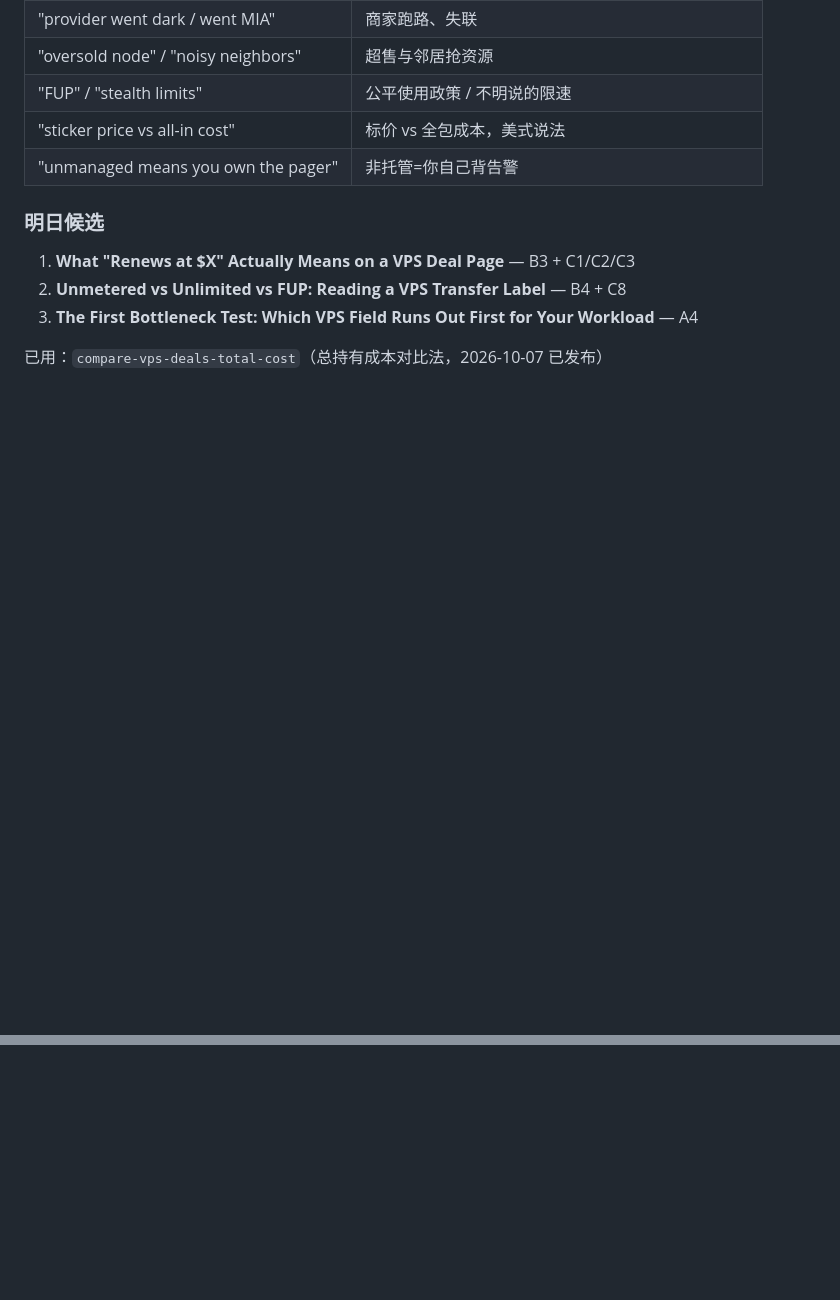
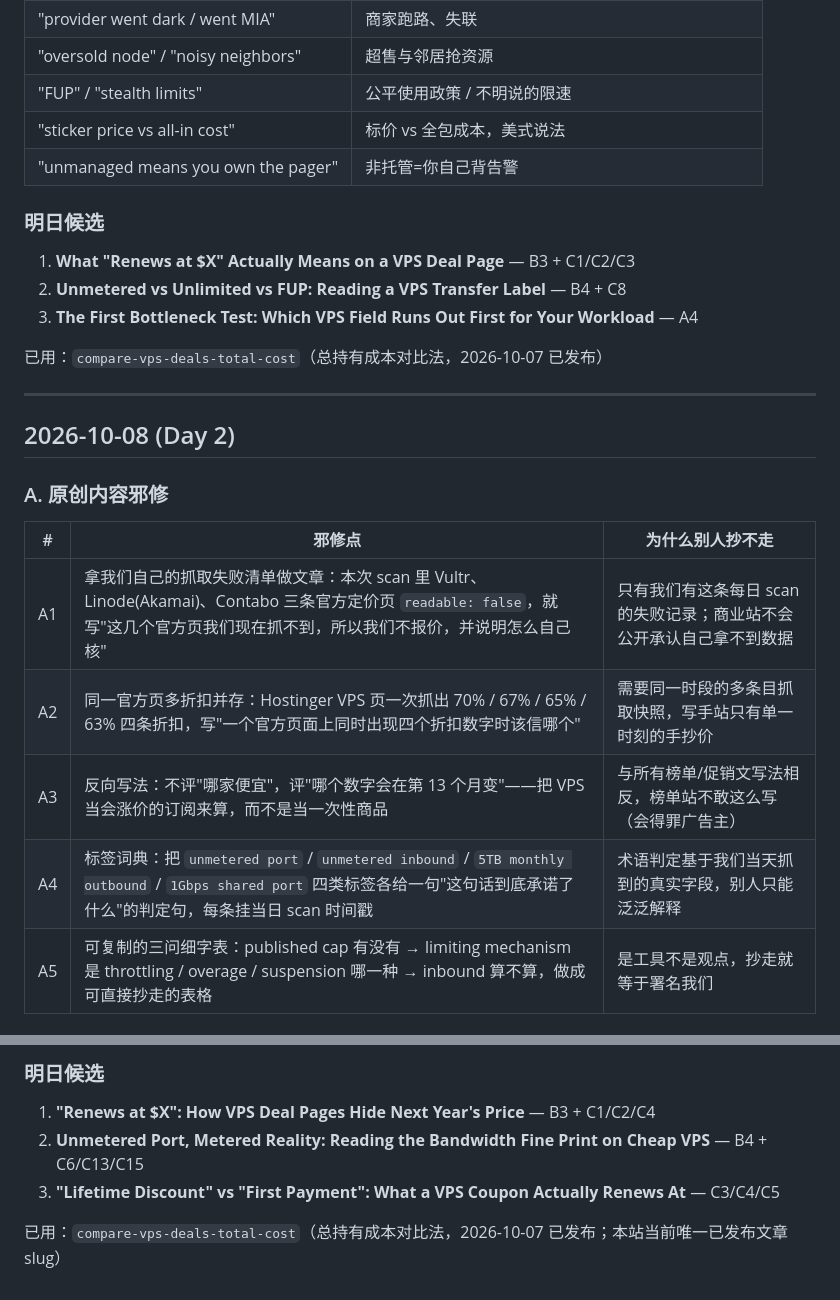
Before and after one commit to takasugiyuta/vps-deals-promo-radar, a Markdown page: docs/line3-daily-topics.md, 2 parts joined by grey strips. Rendered like a GitHub page; blank space fills up the shorter version.

Commit message:
Line 3 topic bank 2026-10-08

```diff
--- a/docs/line3-daily-topics.md
+++ b/docs/line3-daily-topics.md
@@ -59,3 +59,18 @@ Rules (locked):
 3. **The First Bottleneck Test: Which VPS Field Runs Out First for Your Workload** — A4
 
 已用：`compare-vps-deals-total-cost`（总持有成本对比法，2026-10-07 已发布）
+
+---
+
+## 2026-10-08 (Day 2)
+
+### A. 原创内容邪修
+
+| # | 邪修点 | 为什么别人抄不走 |
+|---|---|---|
+| A1 | 拿我们自己的抓取失败清单做文章：本次 scan 里 Vultr、Linode(Akamai)、Contabo 三条官方定价页 `readable: false`，就写"这几个官方页我们现在抓不到，所以我们不报价，并说明怎么自己核" | 只有我们有这条每日 scan 的失败记录；商业站不会公开承认自己拿不到数据 |
+| A2 | 同一官方页多折扣并存：Hostinger VPS 页一次抓出 70% / 67% / 65% / 63% 四条折扣，写"一个官方页面上同时出现四个折扣数字时该信哪个" | 需要同一时段的多条目抓取快照，写手站只有单一时刻的手抄价 |
+| A3 | 反向写法：不评"哪家便宜"，评"哪个数字会在第 13 个月变"——把 VPS 当会涨价的订阅来算，而不是当一次性商品 | 与所有榜单/促销文写法相反，榜单站不敢这么写（会得罪广告主） |
+| A4 | 标签词典：把 `unmetered port` / `unmetered inbound` / `5TB monthly outbound` / `1Gbps shared port` 四类标签各给一句"这句话到底承诺了什么"的判定句，每条挂当日 scan 时间戳 | 术语判定基于我们当天抓到的真实字段，别人只能泛泛解释 |
+| A5 | 可复制的三问细字表：published cap 有没有 → limiting mechanism 是 throttling / overage / suspension 哪一种 → inbound 算不算，做成可直接抄走的表格 | 是工具不是观点，抄走就等于署名我们 |
+
@@ -61,0 +108,7 @@ Rules (locked):
+### 明日候选
+
+1. **"Renews at $X": How VPS Deal Pages Hide Next Year's Price** — B3 + C1/C2/C4
+2. **Unmetered Port, Metered Reality: Reading the Bandwidth Fine Print on Cheap VPS** — B4 + C6/C13/C15
+3. **"Lifetime Discount" vs "First Payment": What a VPS Coupon Actually Renews At** — C3/C4/C5
+
+已用：`compare-vps-deals-total-cost`（总持有成本对比法，2026-10-07 已发布；本站当前唯一已发布文章 slug）
```
Also changed, not shown: other parts of docs/line3-daily-topics.md (+31 -0 lines).
